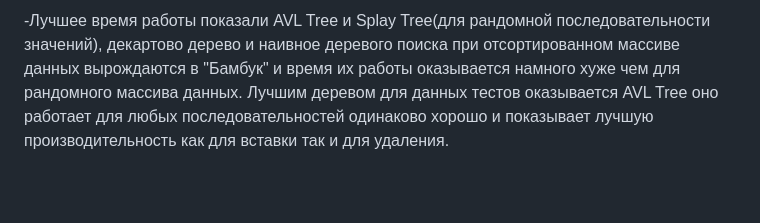
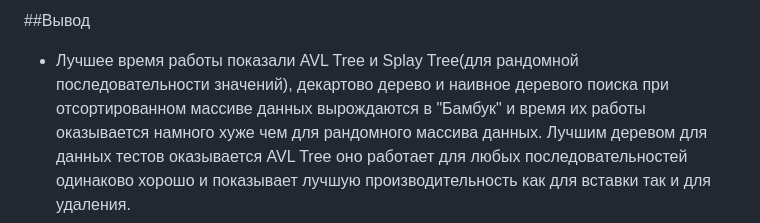
Before and after one commit to avarxx/Lab2024, a Markdown page: README.md, the part around the change printed below. GitHub-like rendering; blank space fills up the shorter version.

```diff
--- a/README.md
+++ b/README.md
@@ -29,4 +29,4 @@
 
-
--Лучшее время работы показали AVL Tree и Splay Tree(для рандомной последовательности значений), декартово дерево и наивное деревого поиска при отсортированном массиве данных вырождаются в "Бамбук" и время их работы оказывается намного хуже чем для рандомного массива данных.
+##Вывод
+- Лучшее время работы показали AVL Tree и Splay Tree(для рандомной последовательности значений), декартово дерево и наивное деревого поиска при отсортированном массиве данных вырождаются в "Бамбук" и время их работы оказывается намного хуже чем для рандомного массива данных.
 Лучшим деревом для данных тестов оказывается AVL Tree оно работает для любых последовательностей одинаково хорошо и показывает лучшую производительность как для вставки так и для удаления.
```
Also changed, not shown: other parts of README.md (+3 -3 lines).
